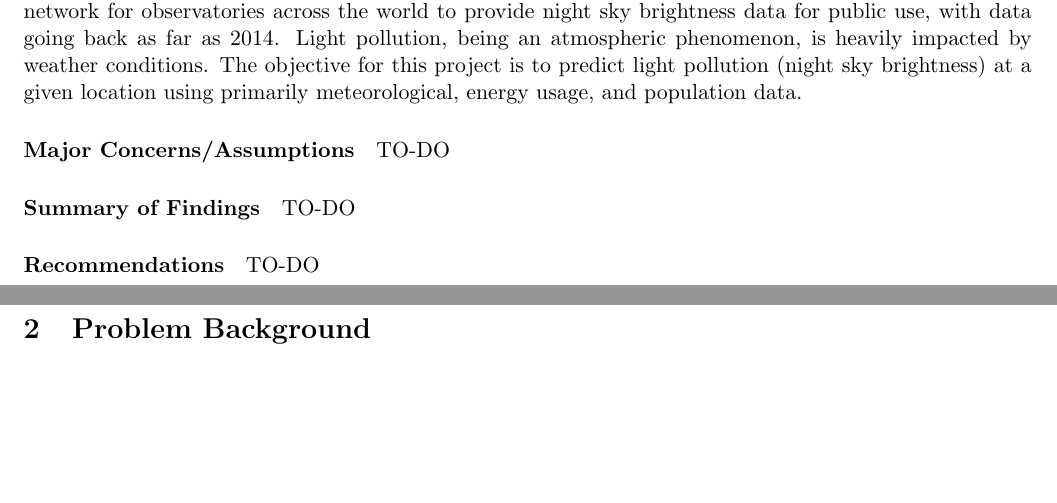
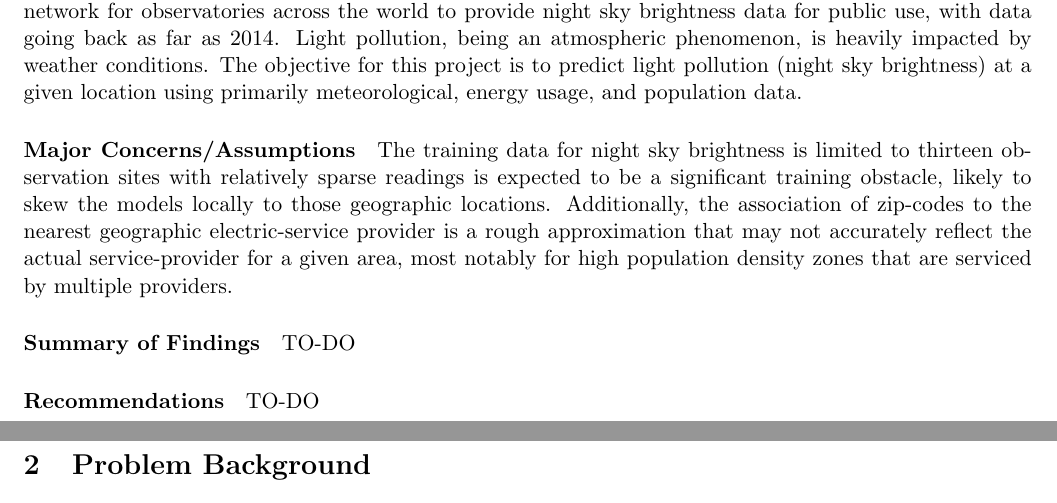
Before and after one commit to danny-v-nguyen/ou-dsa-5103-project, a LaTeX document (doc/draft/report.tex): two parts of pages 3 and 4 of 8, joined at a grey line, cut so that both start at the same text, the shorter picture padded with empty space. Compiled offline with pdfLaTeX.

Commit message:
More summary fluff

```diff
--- a/doc/draft/report.tex
+++ b/doc/draft/report.tex
@@ -96,7 +96,13 @@ impacted by weather conditions. The objective for this project is to predict lig
 pollution (night sky brightness) at a given location using primarily meteorological,
 energy usage, and population data.
 
-\paragraph{Major Concerns/Assumptions} TO-DO
+\paragraph{Major Concerns/Assumptions} The training data for night sky brightness
+is limited to thirteen observation sites with relatively sparse readings is expected
+to be a significant training obstacle, likely to skew the models locally to those
+geographic locations. Additionally, the association of zip-codes to the
+nearest geographic electric-service provider is a rough approximation that may not
+accurately reflect the actual service-provider for a given area, most notably for
+high population density zones that are serviced by multiple providers.
 
 \paragraph{Summary of Findings} TO-DO
 
```
Also changed, not shown: doc/draft/report.pdf.
